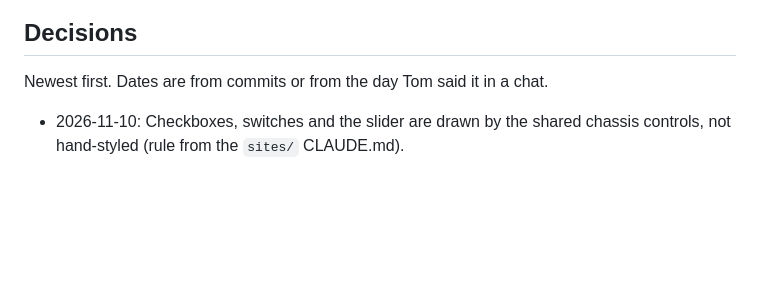
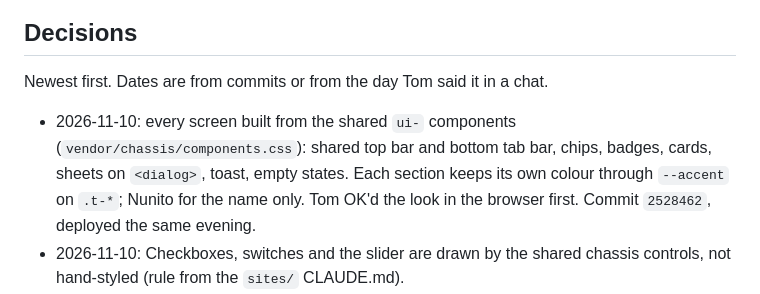
Before and after one commit to tombozza/dad-hq, a Markdown page: docs/HANDOVER.md, the part around the change. Rendered like a GitHub page; blank space fills up the shorter version.

Commit message:
Handover: moved onto the shared components, deployed
Co-Authored-By: Claude Opus 5.5 <noreply@anthropic.com>

```diff
--- a/docs/HANDOVER.md
+++ b/docs/HANDOVER.md
@@ -107,6 +107,10 @@ There is **no import**. Restoring means writing the rows back by hand.
 
 Newest first. Dates are from commits or from the day Tom said it in a chat.
 
+- 2026-11-10: every screen built from the shared `ui-` components (`vendor/chassis/components.css`):
+  shared top bar and bottom tab bar, chips, badges, cards, sheets on `<dialog>`, toast, empty
+  states. Each section keeps its own colour through `--accent` on `.t-*`; Nunito for the name
+  only. Tom OK'd the look in the browser first. Commit `2528462`, deployed the same evening.
 - 2026-11-10: Checkboxes, switches and the slider are drawn by the shared chassis controls, not
   hand-styled (rule from the `sites/` CLAUDE.md).
 - 2026-11-05: Added an optional password lock, **off by default**: writes locked, reads open.
```
